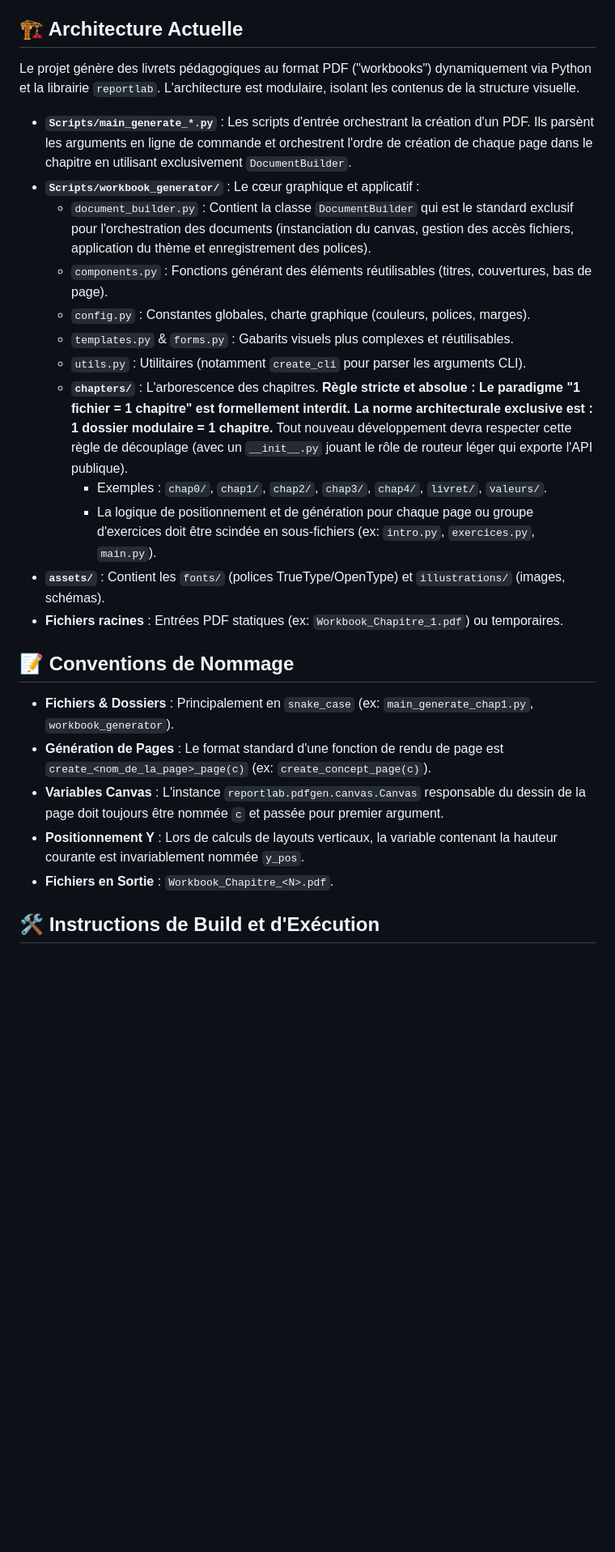
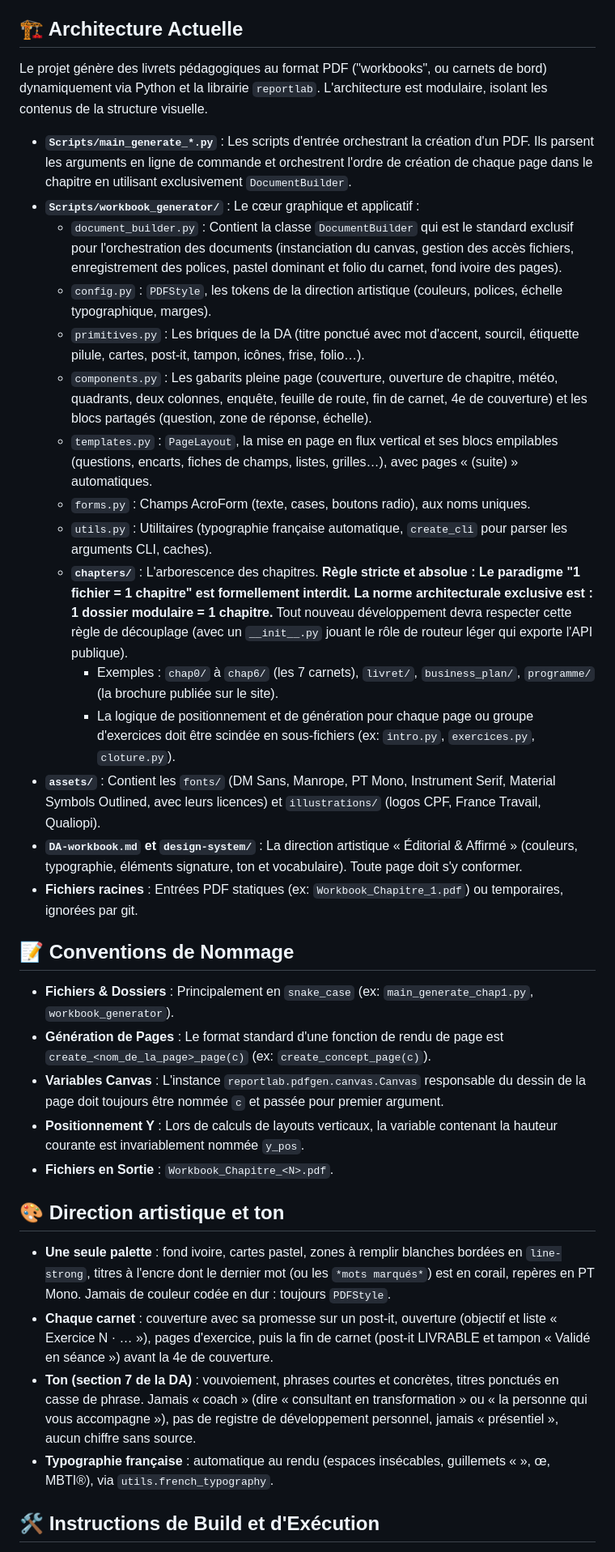
Before and after one commit to Nick18201/workbook-mdm, a Markdown page: Agent.md, the part around one of its changes. Shown at 81% size. Drawn GitHub-style; blank space fills up the shorter version.

```diff
--- a/Agent.md
+++ b/Agent.md
@@ -3,20 +3,23 @@
 Ce document sert de référence technique pour tout agent IA (ou développeur) intervenant sur le dépôt.
 
 ## 🏗️ Architecture Actuelle
-Le projet génère des livrets pédagogiques au format PDF ("workbooks") dynamiquement via Python et la librairie `reportlab`. L'architecture est modulaire, isolant les contenus de la structure visuelle.
+Le projet génère des livrets pédagogiques au format PDF ("workbooks", ou carnets de bord) dynamiquement via Python et la librairie `reportlab`. L'architecture est modulaire, isolant les contenus de la structure visuelle.
 
-- **`Scripts/main_generate_*.py`** : Les scripts d'entrée orchestrant la création d'un PDF. Ils parsènt les arguments en ligne de commande et orchestrent l'ordre de création de chaque page dans le chapitre en utilisant exclusivement `DocumentBuilder`.
+- **`Scripts/main_generate_*.py`** : Les scripts d'entrée orchestrant la création d'un PDF. Ils parsent les arguments en ligne de commande et orchestrent l'ordre de création de chaque page dans le chapitre en utilisant exclusivement `DocumentBuilder`.
 - **`Scripts/workbook_generator/`** : Le cœur graphique et applicatif :
-  - `document_builder.py` : Contient la classe `DocumentBuilder` qui est le standard exclusif pour l'orchestration des documents (instanciation du canvas, gestion des accès fichiers, application du thème et enregistrement des polices).
-  - `components.py` : Fonctions générant des éléments réutilisables (titres, couvertures, bas de page).
-  - `config.py` : Constantes globales, charte graphique (couleurs, polices, marges).
-  - `templates.py` & `forms.py` : Gabarits visuels plus complexes et réutilisables.
-  - `utils.py` : Utilitaires (notamment `create_cli` pour parser les arguments CLI).
+  - `document_builder.py` : Contient la classe `DocumentBuilder` qui est le standard exclusif pour l'orchestration des documents (instanciation du canvas, gestion des accès fichiers, enregistrement des polices, pastel dominant et folio du carnet, fond ivoire des pages).
+  - `config.py` : `PDFStyle`, les tokens de la direction artistique (couleurs, polices, échelle typographique, marges).
+  - `primitives.py` : Les briques de la DA (titre ponctué avec mot d'accent, sourcil, étiquette pilule, cartes, post-it, tampon, icônes, frise, folio…).
+  - `components.py` : Les gabarits pleine page (couverture, ouverture de chapitre, météo, quadrants, deux colonnes, enquête, feuille de route, fin de carnet, 4e de couverture) et les blocs partagés (question, zone de réponse, échelle).
+  - `templates.py` : `PageLayout`, la mise en page en flux vertical et ses blocs empilables (questions, encarts, fiches de champs, listes, grilles…), avec pages « (suite) » automatiques.
+  - `forms.py` : Champs AcroForm (texte, cases, boutons radio), aux noms uniques.
+  - `utils.py` : Utilitaires (typographie française automatique, `create_cli` pour parser les arguments CLI, caches).
   - **`chapters/`** : L'arborescence des chapitres. **Règle stricte et absolue : Le paradigme "1 fichier = 1 chapitre" est formellement interdit. La norme architecturale exclusive est : 1 dossier modulaire = 1 chapitre.** Tout nouveau développement devra respecter cette règle de découplage (avec un `__init__.py` jouant le rôle de routeur léger qui exporte l'API publique).
-    - Exemples : `chap0/`, `chap1/`, `chap2/`, `chap3/`, `chap4/`, `livret/`, `valeurs/`.
-    - La logique de positionnement et de génération pour chaque page ou groupe d'exercices doit être scindée en sous-fichiers (ex: `intro.py`, `exercices.py`, `main.py`).
-- **`assets/`** : Contient les `fonts/` (polices TrueType/OpenType) et `illustrations/` (images, schémas).
-- **Fichiers racines** : Entrées PDF statiques (ex: `Workbook_Chapitre_1.pdf`) ou temporaires.
+    - Exemples : `chap0/` à `chap6/` (les 7 carnets), `livret/`, `business_plan/`, `programme/` (la brochure publiée sur le site).
+    - La logique de positionnement et de génération pour chaque page ou groupe d'exercices doit être scindée en sous-fichiers (ex: `intro.py`, `exercices.py`, `cloture.py`).
+- **`assets/`** : Contient les `fonts/` (DM Sans, Manrope, PT Mono, Instrument Serif, Material Symbols Outlined, avec leurs licences) et `illustrations/` (logos CPF, France Travail, Qualiopi).
+- **`DA-workbook.md` et `design-system/`** : La direction artistique « Éditorial & Affirmé » (couleurs, typographie, éléments signature, ton et vocabulaire). Toute page doit s'y conformer.
+- **Fichiers racines** : Entrées PDF statiques (ex: `Workbook_Chapitre_1.pdf`) ou temporaires, ignorées par git.
 
 ## 📝 Conventions de Nommage
 - **Fichiers & Dossiers** : Principalement en `snake_case` (ex: `main_generate_chap1.py`, `workbook_generator`).
@@ -25,4 +28,10 @@ Le projet génère des livrets pédagogiques au format PDF ("workbooks") dynamiq
 - **Positionnement Y** : Lors de calculs de layouts verticaux, la variable contenant la hauteur courante est invariablement nommée `y_pos`.
 - **Fichiers en Sortie** : `Workbook_Chapitre_<N>.pdf`.
 
+## 🎨 Direction artistique et ton
+- **Une seule palette** : fond ivoire, cartes pastel, zones à remplir blanches bordées en `line-strong`, titres à l'encre dont le dernier mot (ou les `*mots marqués*`) est en corail, repères en PT Mono. Jamais de couleur codée en dur : toujours `PDFStyle`.
+- **Chaque carnet** : couverture avec sa promesse sur un post-it, ouverture (objectif et liste « Exercice N · … »), pages d'exercice, puis la fin de carnet (post-it LIVRABLE et tampon « Validé en séance ») avant la 4e de couverture.
+- **Ton (section 7 de la DA)** : vouvoiement, phrases courtes et concrètes, titres ponctués en casse de phrase. Jamais « coach » (dire « consultant en transformation » ou « la personne qui vous accompagne »), pas de registre de développement personnel, jamais « présentiel », aucun chiffre sans source.
+- **Typographie française** : automatique au rendu (espaces insécables, guillemets « », œ, MBTI®), via `utils.french_typography`.
+
 ## 🛠️ Instructions de Build et d'Exécution
```
Also changed, not shown: other parts of Agent.md (+4 -3 lines), CLAUDE.md (+5 -5 lines), SKILL.md (+64 -55 lines).
